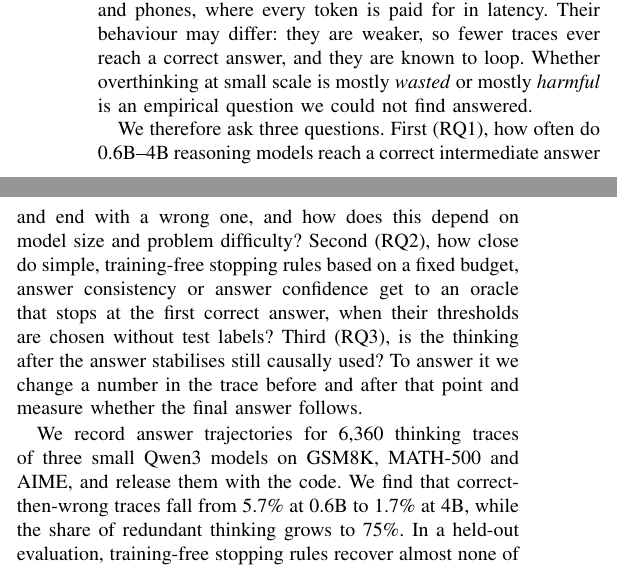
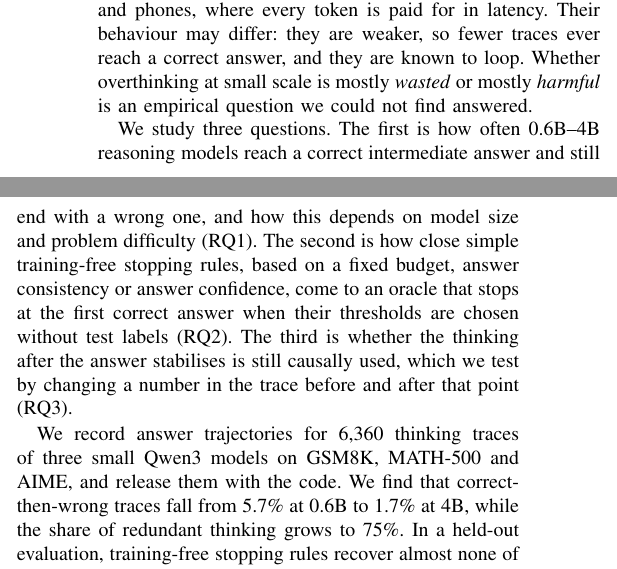
Before and after one commit to bob0612/small-lrm-overthinking, a LaTeX paper (report/main.tex): two parts of the columns of page 1 of 5, joined at a grey line, cut so that both start at the same text. Compiled offline with pdfLaTeX.

Commit message:
Intro: state research questions declaratively
Co-Authored-By: Claude Opus 5.5 <noreply@anthropic.com>
Claude-Session: https://claude.ai/code/session_01NLfz51aSHrrZJRrkLZTLyc

```diff
--- a/report/main.tex
+++ b/report/main.tex
@@ -40,12 +40,12 @@ token is paid for in latency. Their behaviour may differ: they are weaker, so fe
 answer, and they are known to loop. Whether overthinking at small scale is mostly \emph{wasted} or mostly
 \emph{harmful} is an empirical question we could not find answered.
 
-We therefore ask three questions. First (RQ1), how often do 0.6B--4B reasoning models reach a correct intermediate
-answer and end with a wrong one, and how does this depend on model size and problem difficulty? Second (RQ2), how close
-do simple, training-free stopping rules based on a fixed budget, answer consistency or answer confidence get to an
-oracle that stops at the first correct answer, when their thresholds are chosen without test labels? Third (RQ3), is
-the thinking after the answer stabilises still causally used? To answer it we change a number in the trace before and
-after that point and measure whether the final answer follows.
+We study three questions. The first is how often 0.6B--4B reasoning models reach a correct intermediate answer and
+still end with a wrong one, and how this depends on model size and problem difficulty (RQ1). The second is how close
+simple training-free stopping rules, based on a fixed budget, answer consistency or answer confidence, come to an
+oracle that stops at the first correct answer when their thresholds are chosen without test labels (RQ2). The third is
+whether the thinking after the answer stabilises is still causally used, which we test by changing a number in the
+trace before and after that point (RQ3).
 
 We record answer trajectories for 6{,}360 thinking traces of three small Qwen3 models on
 GSM8K, MATH-500 and AIME, and release them with the code. We find that correct-then-wrong traces fall from 5.7\% at
```
Also changed, not shown: report/main.pdf.
